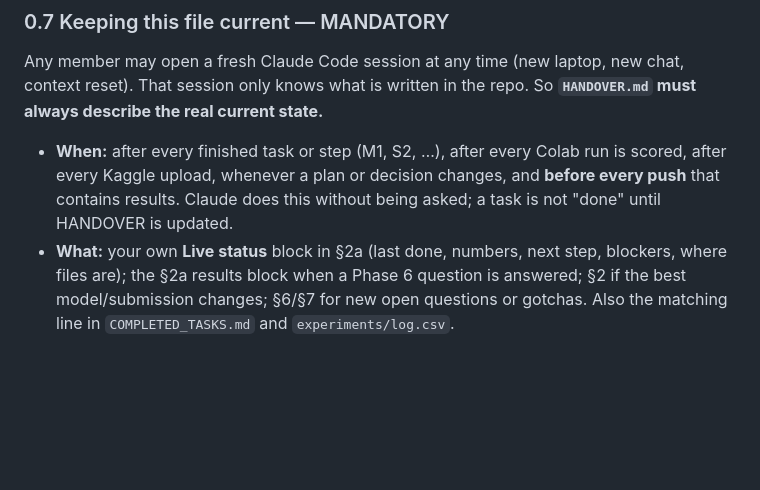
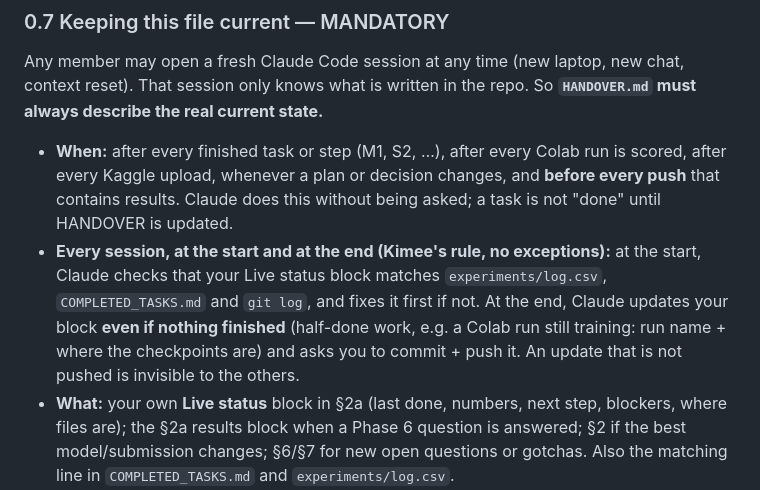
Before and after one commit to amiruliman592/Kaggle-Competition-, a Markdown page: HANDOVER.md, the part around the change. Rendered like a GitHub page; blank space fills up the shorter version.

```diff
--- a/HANDOVER.md
+++ b/HANDOVER.md
@@ -101,6 +101,11 @@ knows what is written in the repo. So **`HANDOVER.md` must always describe the r
 - **When:** after every finished task or step (M1, S2, …), after every Colab run is scored, after every Kaggle upload,
   whenever a plan or decision changes, and **before every push** that contains results. Claude does this without
   being asked; a task is not "done" until HANDOVER is updated.
+- **Every session, at the start and at the end (Kimee's rule, no exceptions):** at the start, Claude checks that your
+  Live status block matches `experiments/log.csv`, `COMPLETED_TASKS.md` and `git log`, and fixes it first if not.
+  At the end, Claude updates your block **even if nothing finished** (half-done work, e.g. a Colab run still
+  training: run name + where the checkpoints are) and asks you to commit + push it. An update that is not pushed is
+  invisible to the others.
 - **What:** your own **Live status** block in §2a (last done, numbers, next step, blockers, where files are); the
   §2a results block when a Phase 6 question is answered; §2 if the best model/submission changes; §6/§7 for new open
   questions or gotchas. Also the matching line in `COMPLETED_TASKS.md` and `experiments/log.csv`.
```
Also changed, not shown: CLAUDE.md (+7 -0 lines).
